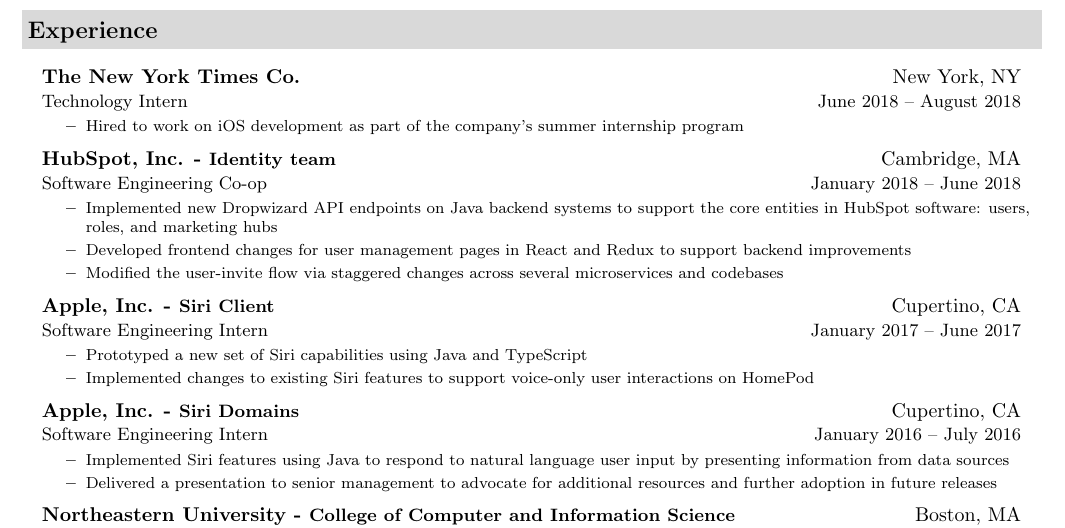
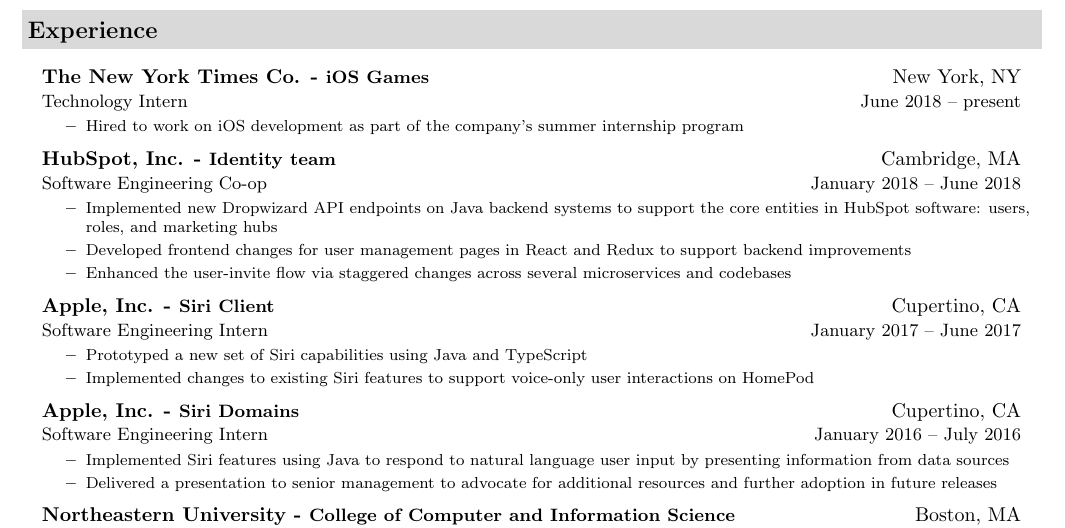
Before and after one commit to jackfrys/Resume, a LaTeX document (JackFrysinger.tex): part of the page, cut so that both start at the same text. Compiled offline with pdfLaTeX.

Commit message:
Make small word changes

```diff
--- a/JackFrysinger.tex
+++ b/JackFrysinger.tex
@@ -59,7 +59,7 @@
 \resheading{Experience}
 \begin{itemize}[leftmargin=*]
   \item[]
-  \ressubheading{The New York Times Co.}{New York, NY}{Technology Intern}{June 2018 -- August 2018}
+  \ressubheading{The New York Times Co. - \small{iOS Games}}{New York, NY}{Technology Intern}{June 2018 -- present}
   {\footnotesize
     \begin{itemize}
       \resitem{Hired to work on iOS development as part of the company's summer internship program}
@@ -70,7 +70,7 @@
     \begin{itemize}
       \resitem{Implemented new Dropwizard API endpoints on Java backend systems to support the core entities in HubSpot software: users, roles, and marketing hubs}
       \resitem{Developed frontend changes for user management pages in React and Redux to support backend improvements}
-      \resitem{Modified the user-invite flow via staggered changes across several microservices and codebases}
+      \resitem{Enhanced the user-invite flow via staggered changes across several microservices and codebases}
   \end{itemize}}
 	\item[]
 	\ressubheading{Apple, Inc. - \small{Siri Client}}{Cupertino, CA}{Software Engineering Intern}{January 2017 -- June 2017}
```
